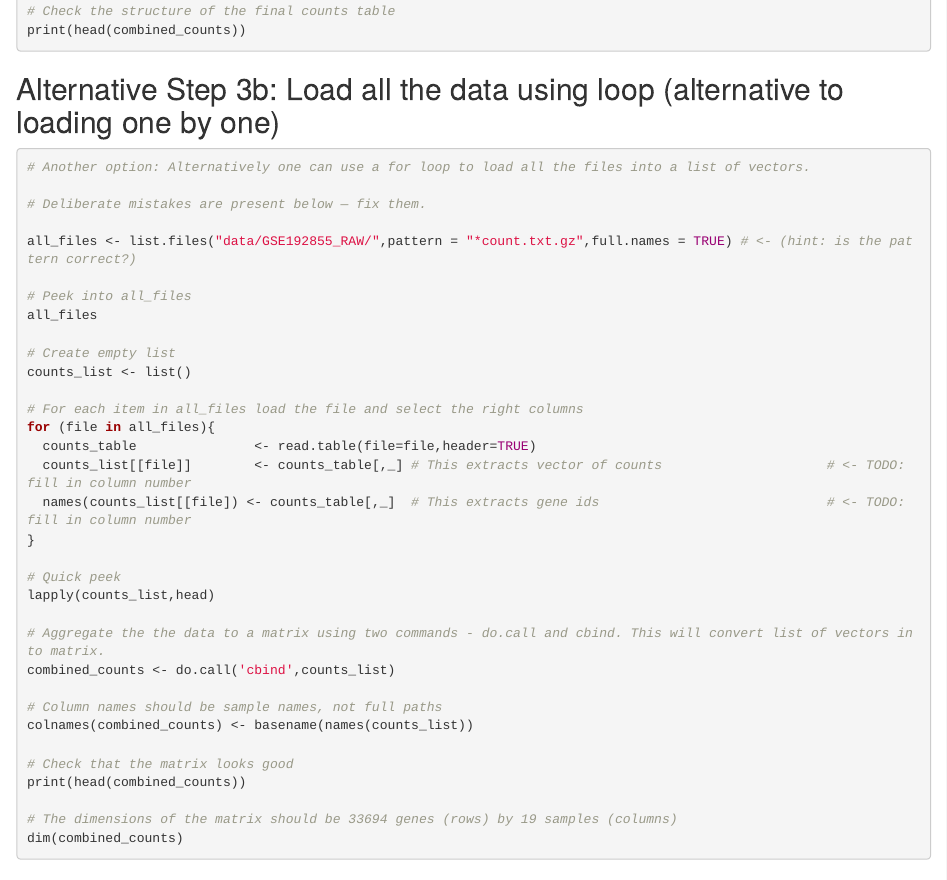
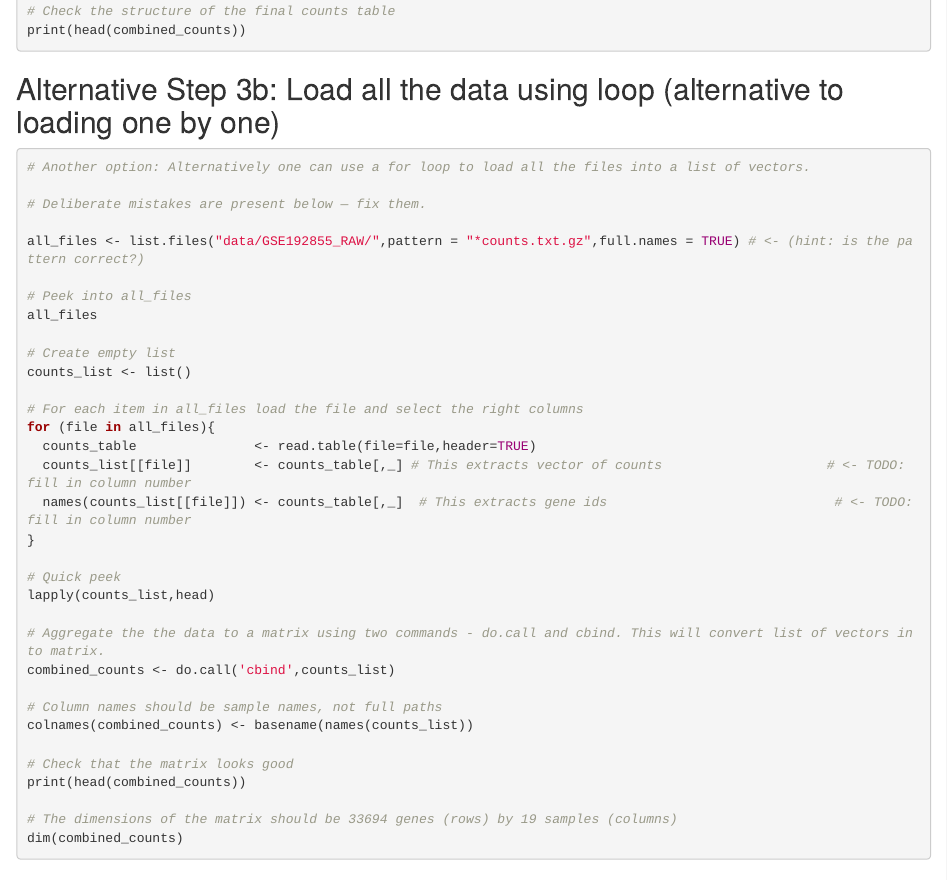
Before and after one commit to bartosovic-lab/R-teaching.github.io, an R Markdown document (Notebooks/RNA-seq/DESeq_analysis.Rmd): the page in a window 1100 px wide, from 4060 px down. Rendered offline with R 4.5, knitr and Pandoc, with nearby package versions; some code elsewhere in the file could not run offline.

Commit message:
fixed typos in for loop

```diff
--- a/Notebooks/RNA-seq/DESeq_analysis.Rmd
+++ b/Notebooks/RNA-seq/DESeq_analysis.Rmd
@@ -215,7 +215,7 @@ dim(combined_counts)
 
 # Deliberate mistakes are present below — fix them.
 
-all_files <- list.files("data/GSE192855_RAW/",pattern = "*count.txt.gz",full.names = TRUE) # <- (hint: is the pattern correct?)
+all_files <- list.files("data/GSE192855_RAW/",pattern = "*counts.txt.gz",full.names = TRUE) # <- (hint: is the pattern correct?)
 
 # Peek into all_files
 all_files
@@ -227,7 +227,7 @@ counts_list <- list()
 for (file in all_files){
   counts_table               <- read.table(file=file,header=TRUE)
   counts_list[[file]]        <- counts_table[,_] # This extracts vector of counts                     # <- TODO: fill in column number
-  names(counts_list[[file]) <- counts_table[,_]  # This extracts gene ids                             # <- TODO: fill in column number
+  names(counts_list[[file]]) <- counts_table[,_]  # This extracts gene ids                             # <- TODO: fill in column number
 }
 
 # Quick peek
```
Also changed, not shown: 1 other file.
